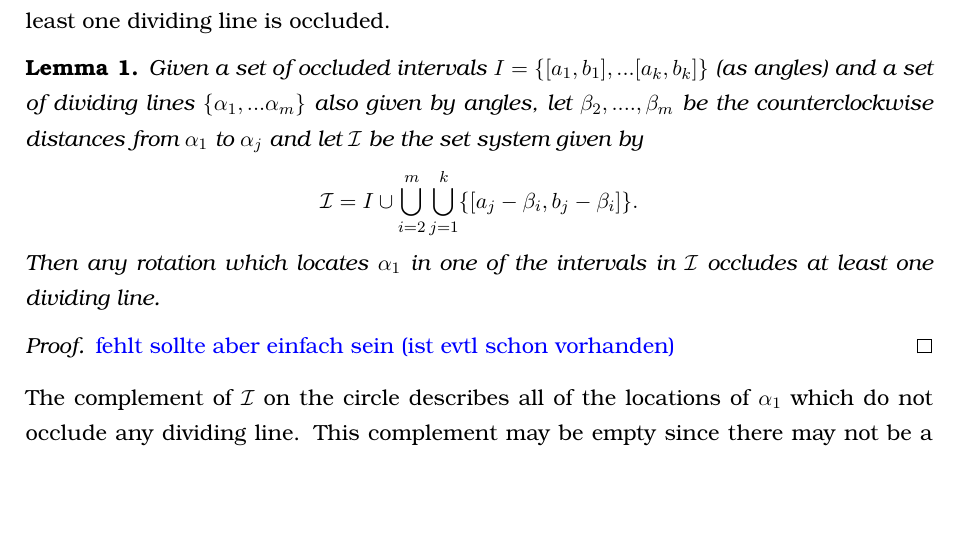
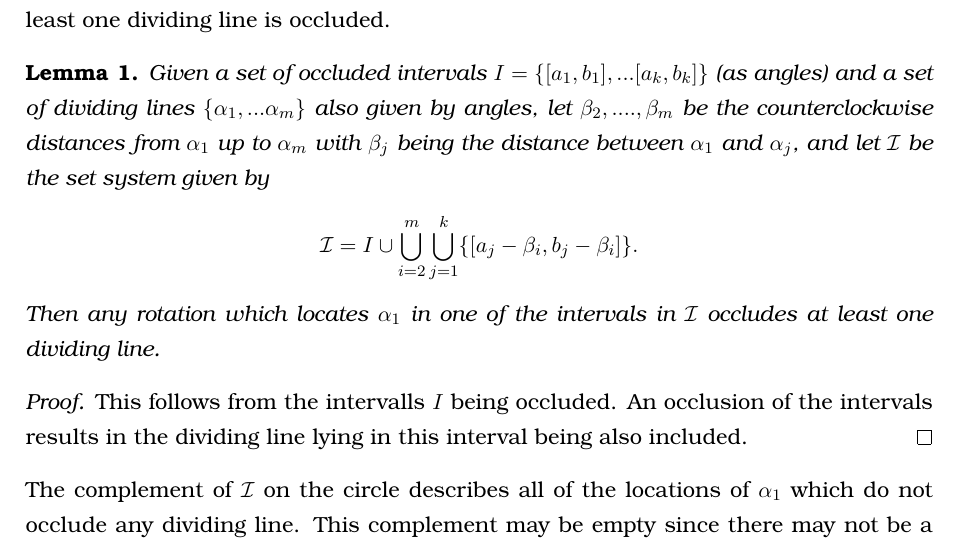
Before and after one commit to rscircus/GeomLabTex, a LaTeX document (main.tex): part of page 7 of 10 before the commit and part of page 7 of 11 after it, cut so that both start at the same text, the shorter picture padded with empty space. Compiled offline with pdfLaTeX.

Commit message:
Add proof for Lemma 1

```diff
--- a/main.tex
+++ b/main.tex
@@ -267,7 +267,7 @@ Given a set $S$ of covering glyphs and a fixed pie chart $C_i$ we can calculate
 Now we want to derive all of the positions on the circle where the reference line can be positioned such that none of the dividing lines are covered on the boundary. We will derive the complementary intervals first, i.e., all the intervals that guarantee that at least one dividing line is occluded.
 
 \begin{lemma}
-  Given a set of occluded intervals $I=\{[a_1,b_1],...[a_k,b_k]\}$ (as angles) and a set of dividing lines $\{\alpha_1,...\alpha_m\}$ also given by angles, let $\beta_2,....,\beta_m$ be the counterclockwise distances from $\alpha_1$ to $\alpha_j$ and let $\mathcal{I}$ be the set system given by
+  Given a set of occluded intervals $I=\{[a_1,b_1],...[a_k,b_k]\}$ (as angles) and a set of dividing lines $\{\alpha_1,...\alpha_m\}$ also given by angles, let $\beta_2,....,\beta_m$ be the counterclockwise distances from $\alpha_1$ up to $\alpha_m$ with $\beta_j$ being the distance between $\alpha_1$ and $\alpha_j$, and let $\mathcal{I}$ be the set system given by
   \begin{align*}
     \mathcal{I}=I \cup \bigcup_{i=2}^m    \bigcup_{j=1}^k \{ [a_j-\beta_i,b_j-\beta_i]   \}.
   \end{align*}
@@ -275,9 +275,7 @@ Now we want to derive all of the positions on the circle where the reference lin
 \end{lemma}
 
 \begin{proof}
-  \color{blue}
-  fehlt sollte aber einfach sein (ist evtl schon vorhanden)
-  \color{black}
+  This follows from the intervalls $I$ being occluded. An occlusion of the intervals results in the dividing line lying in this interval being also included.
 \end{proof}
 
 The complement of $\mathcal{I}$ on the circle describes all of the locations of $\alpha_1$ which do not occlude any dividing line. This complement may be empty since there may not be a rotation which does not occlude any line. With this observations we now can easily derive an algorithm which return a rotation which maximizes our utility.
```
Also changed, not shown: main.tex (1 more changed lines).
